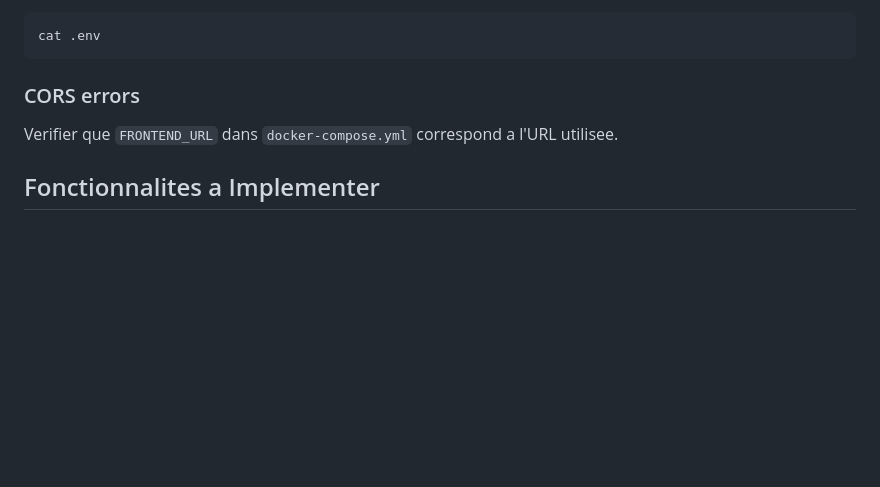
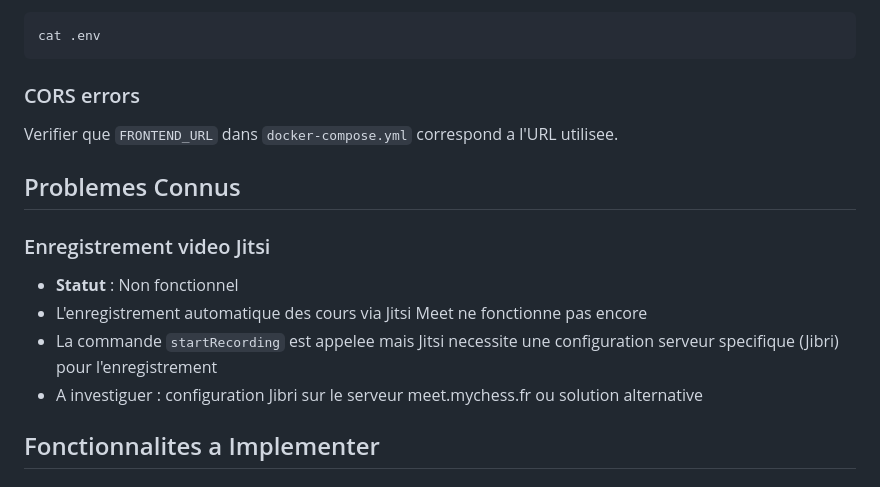
Before and after one commit to bessaaamirouche/ChessConnect, a Markdown page: CLAUDE.md, the part around the change. GitHub-like rendering; blank space fills up the shorter version.

Commit message:
Add known issues section: Jitsi video recording not working
Co-Authored-By: Claude Opus 4.5 <noreply@anthropic.com>

```diff
--- a/CLAUDE.md
+++ b/CLAUDE.md
@@ -421,6 +421,14 @@ cat .env
 ### CORS errors
 Verifier que `FRONTEND_URL` dans `docker-compose.yml` correspond a l'URL utilisee.
 
+## Problemes Connus
+
+### Enregistrement video Jitsi
+- **Statut** : Non fonctionnel
+- L'enregistrement automatique des cours via Jitsi Meet ne fonctionne pas encore
+- La commande `startRecording` est appelee mais Jitsi necessite une configuration serveur specifique (Jibri) pour l'enregistrement
+- A investiguer : configuration Jibri sur le serveur meet.mychess.fr ou solution alternative
+
 ## Fonctionnalites a Implementer
 
 ### 1. Evaluation des Professeurs
```
